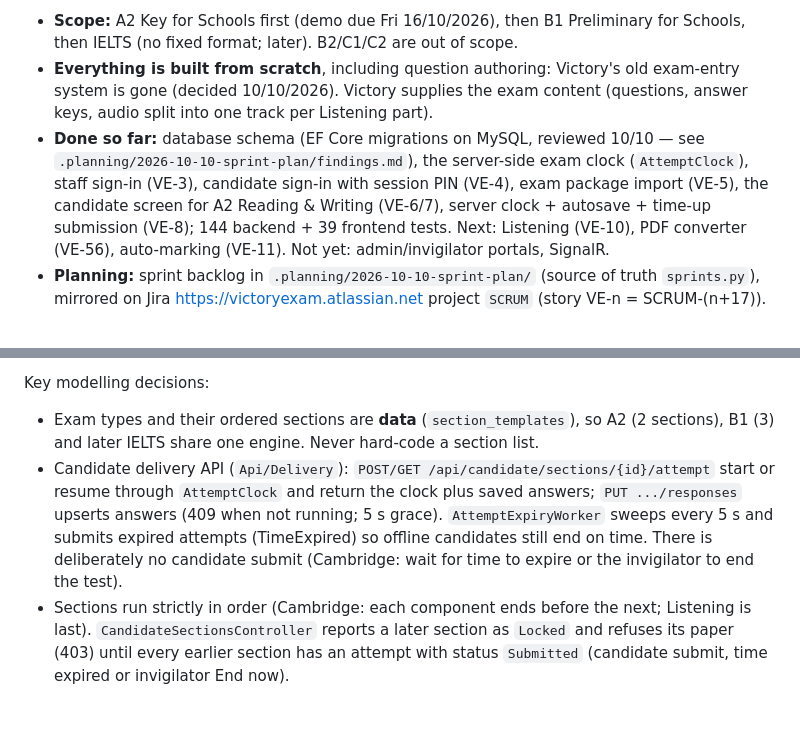
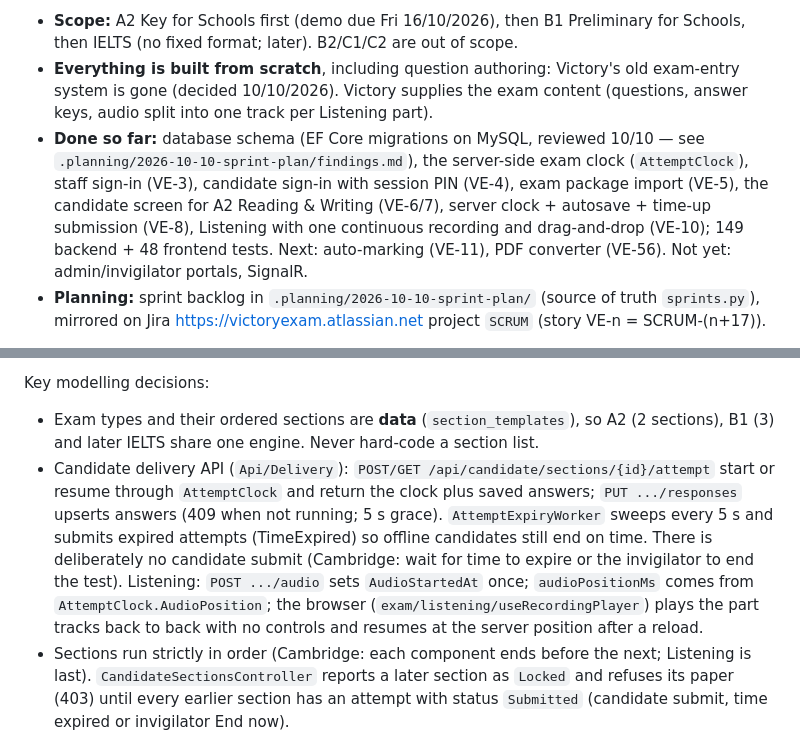
Before and after one commit to trhlow/cambridge-exam-prep, a Markdown page: CLAUDE.md, 2 parts joined by grey strips. GitHub-like rendering; blank space fills up the shorter version.

```diff
--- a/CLAUDE.md
+++ b/CLAUDE.md
@@ -8,7 +8,7 @@ Vietnamese university capstone ("Đồ án chuyên ngành", class DA23TTA) built
 
 - **Scope:** A2 Key for Schools first (demo due Fri 16/10/2026), then B1 Preliminary for Schools, then IELTS (no fixed format; later). B2/C1/C2 are out of scope.
 - **Everything is built from scratch**, including question authoring: Victory's old exam-entry system is gone (decided 10/10/2026). Victory supplies the exam content (questions, answer keys, audio split into one track per Listening part).
-- **Done so far:** database schema (EF Core migrations on MySQL, reviewed 10/10 — see `.planning/2026-10-10-sprint-plan/findings.md`), the server-side exam clock (`AttemptClock`), staff sign-in (VE-3), candidate sign-in with session PIN (VE-4), exam package import (VE-5), the candidate screen for A2 Reading & Writing (VE-6/7), server clock + autosave + time-up submission (VE-8); 144 backend + 39 frontend tests. Next: Listening (VE-10), PDF converter (VE-56), auto-marking (VE-11). Not yet: admin/invigilator portals, SignalR.
+- **Done so far:** database schema (EF Core migrations on MySQL, reviewed 10/10 — see `.planning/2026-10-10-sprint-plan/findings.md`), the server-side exam clock (`AttemptClock`), staff sign-in (VE-3), candidate sign-in with session PIN (VE-4), exam package import (VE-5), the candidate screen for A2 Reading & Writing (VE-6/7), server clock + autosave + time-up submission (VE-8), Listening with one continuous recording and drag-and-drop (VE-10); 149 backend + 48 frontend tests. Next: auto-marking (VE-11), PDF converter (VE-56). Not yet: admin/invigilator portals, SignalR.
 - **Planning:** sprint backlog in `.planning/2026-10-10-sprint-plan/` (source of truth `sprints.py`), mirrored on Jira https://victoryexam.atlassian.net project `SCRUM` (story VE-n = SCRUM-(n+17)).
 
 Deadline: final report submitted 31/12/2026. Faculty check-in weeks: 19–25/10, 09–15/11, 30/11–06/12, 21–27/12/2026.
@@ -54,7 +54,7 @@ The schema has 21 tables in four groups: **content** (`exam_types → section_te
 
 Key modelling decisions:
 - Exam types and their ordered sections are **data** (`section_templates`), so A2 (2 sections), B1 (3) and later IELTS share one engine. Never hard-code a section list.
-- Candidate delivery API (`Api/Delivery`): `POST/GET /api/candidate/sections/{id}/attempt` start or resume through `AttemptClock` and return the clock plus saved answers; `PUT .../responses` upserts answers (409 when not running; 5 s grace). `AttemptExpiryWorker` sweeps every 5 s and submits expired attempts (TimeExpired) so offline candidates still end on time. There is deliberately no candidate submit (Cambridge: wait for time to expire or the invigilator to end the test).
+- Candidate delivery API (`Api/Delivery`): `POST/GET /api/candidate/sections/{id}/attempt` start or resume through `AttemptClock` and return the clock plus saved answers; `PUT .../responses` upserts answers (409 when not running; 5 s grace). `AttemptExpiryWorker` sweeps every 5 s and submits expired attempts (TimeExpired) so offline candidates still end on time. There is deliberately no candidate submit (Cambridge: wait for time to expire or the invigilator to end the test). Listening: `POST .../audio` sets `AudioStartedAt` once; `audioPositionMs` comes from `AttemptClock.AudioPosition`; the browser (`exam/listening/useRecordingPlayer`) plays the part tracks back to back with no controls and resumes at the server position after a reload.
 - Sections run strictly in order (Cambridge: each component ends before the next; Listening is last). `CandidateSectionsController` reports a later section as `Locked` and refuses its paper (403) until every earlier section has an attempt with status `Submitted` (candidate submit, time expired or invigilator End now).
 - `question_groups.interaction_type` drives the candidate UI: `SingleChoice`, `ImageChoice`, `InlineChoice` (word picker over a gap), `InlineText` (typed gap), `DragDropMatch` (word cards), `Essay` (word counter). Inline gaps live in `body_html` as `{{q:19}}`.
 - Listening audio is one track per part (`paper_parts.audio_asset_id`); the player chains them into one continuous recording, as Inspera does.
```
Also changed, not shown: .planning/2026-10-10-sprint-plan/progress.md (+10 -0 lines), .planning/2026-10-10-sprint-plan/task_plan.md (+2 -2 lines).
